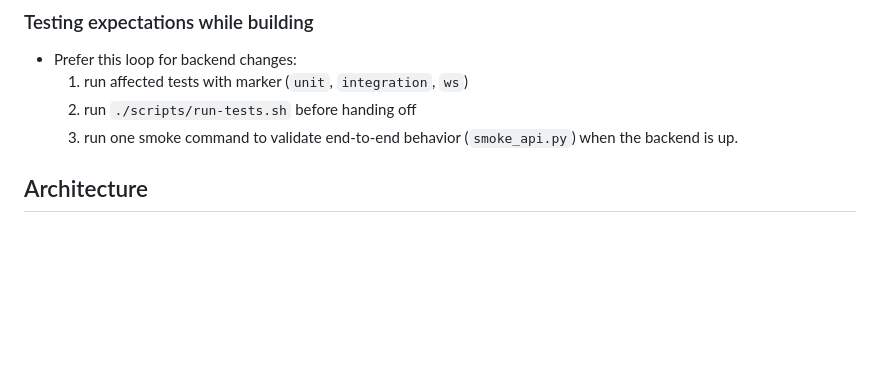
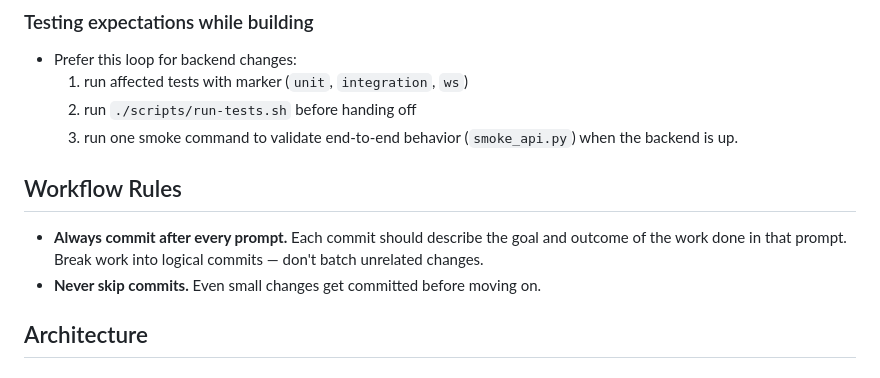
Before and after one commit to Pranav-Karra-3301/treehacks-26, a Markdown page: CLAUDE.md, the part around the change. GitHub-like rendering; blank space fills up the shorter version.

Commit message:
Add workflow rule: always commit after every prompt
Co-Authored-By: Claude Opus 4.6 <noreply@anthropic.com>

```diff
--- a/CLAUDE.md
+++ b/CLAUDE.md
@@ -56,6 +56,11 @@ python scripts/smoke_api.py --base-url http://127.0.0.1:3001 --no-websocket
   1. run affected tests with marker (`unit`, `integration`, `ws`)
   2. run `./scripts/run-tests.sh` before handing off
   3. run one smoke command to validate end-to-end behavior (`smoke_api.py`) when the backend is up.
+
+## Workflow Rules
+
+- **Always commit after every prompt.** Each commit should describe the goal and outcome of the work done in that prompt. Break work into logical commits — don't batch unrelated changes.
+- **Never skip commits.** Even small changes get committed before moving on.
 
 ## Architecture
 
```
